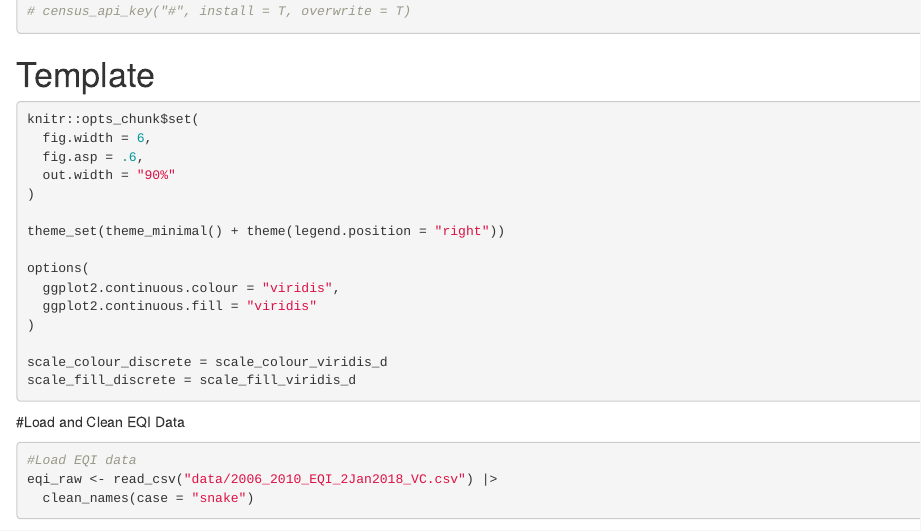
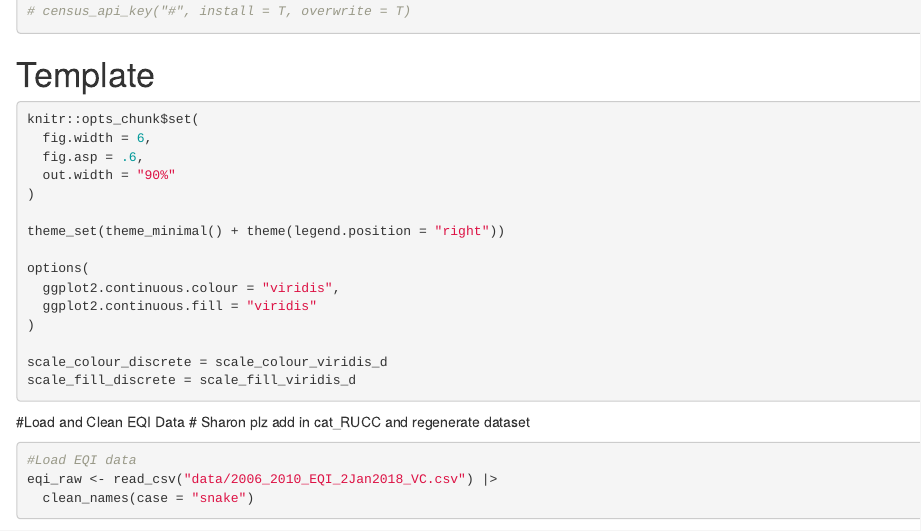
Before and after one commit to skulali/AdvMethods, an R Markdown document (Data_Cleaning.Rmd): the page in a window 1100 px wide, from 520 px down. Rendered offline with R 4.5, knitr and Pandoc, with nearby package versions; some code elsewhere in the file could not run offline; column names are cleaned by a stand-in for the janitor package.

Commit message:
added note about RUCC

````diff
--- a/Data_Cleaning.Rmd
+++ b/Data_Cleaning.Rmd
@@ -35,6 +35,7 @@ scale_fill_discrete = scale_fill_viridis_d
 ```
 
 #Load and Clean EQI Data
+# Sharon plz add in cat_RUCC and regenerate dataset
 ```{r}
 #Load EQI data
 eqi_raw <- read_csv("data/2006_2010_EQI_2Jan2018_VC.csv") |>
````
